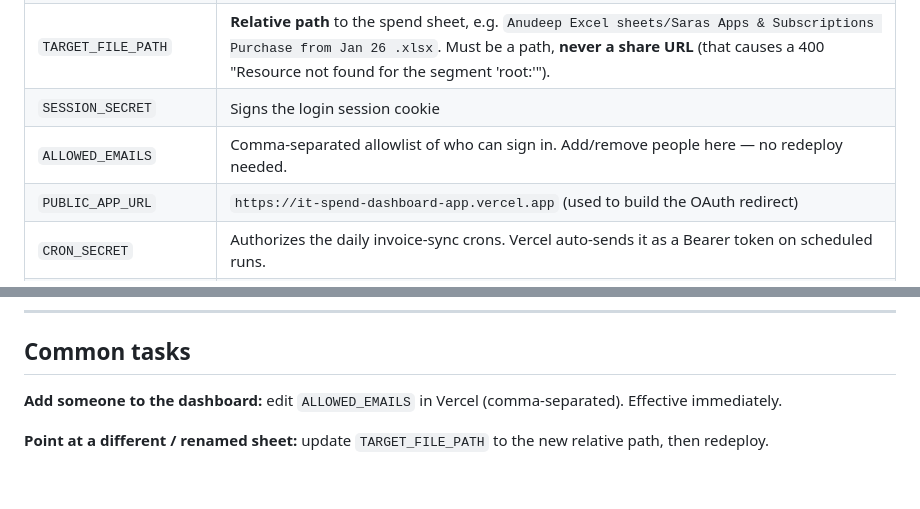
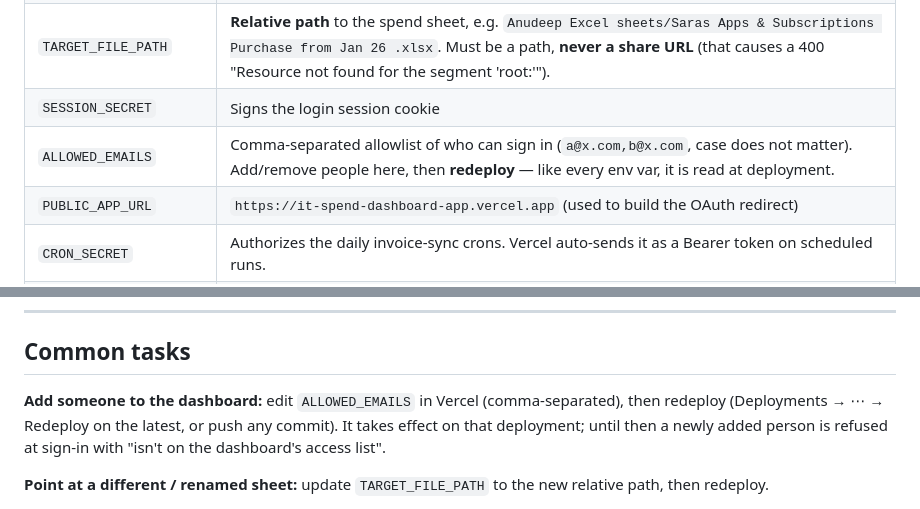
Before and after one commit to anudeepkolla16/IT-spend-dashboard-app, a Markdown page: HANDOVER.md, 2 parts joined by grey strips. Drawn GitHub-style; blank space fills up the shorter version.

Commit message:
Handover: an allowlist change takes effect on the next deployment (#64)
Two lines said ALLOWED_EMAILS needed no redeploy and was effective
immediately, while the note under the table said the opposite. The note is
right: every env var is read at deployment.


Claude-Session: https://claude.ai/code/session_01PKvRvYJTMU32PWYh9ie6D5

Co-authored-by: Claude <noreply@anthropic.com>

```diff
--- a/HANDOVER.md
+++ b/HANDOVER.md
@@ -653,7 +653,7 @@ Secrets live only in Vercel, never in the repo. Names and purpose:
 | `TARGET_USER_UPN` | Whose OneDrive holds the sheet + invoices (`anudeep.kolla@sarasanalytics.com`) |
 | `TARGET_FILE_PATH` | **Relative path** to the spend sheet, e.g. `Anudeep Excel sheets/Saras Apps & Subscriptions Purchase from Jan 26 .xlsx`. Must be a path, **never a share URL** (that causes a 400 "Resource not found for the segment 'root:'"). |
 | `SESSION_SECRET` | Signs the login session cookie |
-| `ALLOWED_EMAILS` | Comma-separated allowlist of who can sign in. Add/remove people here — no redeploy needed. |
+| `ALLOWED_EMAILS` | Comma-separated allowlist of who can sign in (`a@x.com,b@x.com`, case does not matter). Add/remove people here, then **redeploy** — like every env var, it is read at deployment. |
 | `PUBLIC_APP_URL` | `https://it-spend-dashboard-app.vercel.app` (used to build the OAuth redirect) |
 | `CRON_SECRET` | Authorizes the daily invoice-sync crons. Vercel auto-sends it as a Bearer token on scheduled runs. |
 | `INVOICE_MAILBOX` | Shared mailbox the invoice sync reads. Defaults to `invoices@sarasanalytics.com` (note the plural) if unset. |
@@ -732,7 +732,7 @@ the new path, relative to the OneDrive root, and redeploy.
 
 ## Common tasks
 
-**Add someone to the dashboard:** edit `ALLOWED_EMAILS` in Vercel (comma-separated). Effective immediately.
+**Add someone to the dashboard:** edit `ALLOWED_EMAILS` in Vercel (comma-separated), then redeploy (Deployments → ⋯ → Redeploy on the latest, or push any commit). It takes effect on that deployment; until then a newly added person is refused at sign-in with "isn't on the dashboard's access list".
 
 **Point at a different / renamed sheet:** update `TARGET_FILE_PATH` to the new relative path, then redeploy.
 
```
